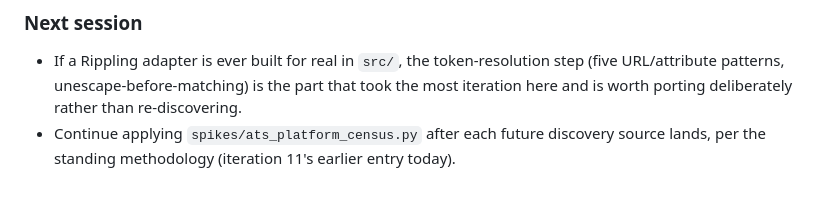
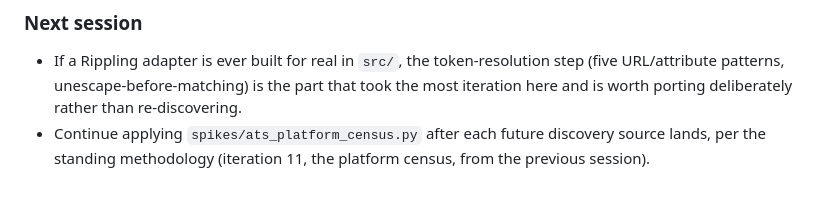
Before and after one commit to noahm3/First-Look, a Markdown page: DEVLOG.md, the part around the change. Drawn GitHub-style.

Commit message:
DEVLOG: fix a date reference in the Rippling entry
The platform census it points back to (iteration 11) ran in the previous
(2026-09-22) session, not "today" - caught on a final pre-close review.

Co-Authored-By: Claude Sonnet 5 <noreply@anthropic.com>

```diff
--- a/DEVLOG.md
+++ b/DEVLOG.md
@@ -1887,4 +1887,4 @@ None — pre-M2 spike work, no `CRITERIA.md` items apply yet.
   (five URL/attribute patterns, unescape-before-matching) is the part that took the most
   iteration here and is worth porting deliberately rather than re-discovering.
 - Continue applying `spikes/ats_platform_census.py` after each future discovery source
-  lands, per the standing methodology (iteration 11's earlier entry today).
+  lands, per the standing methodology (iteration 11, the platform census, from the previous session).
```
